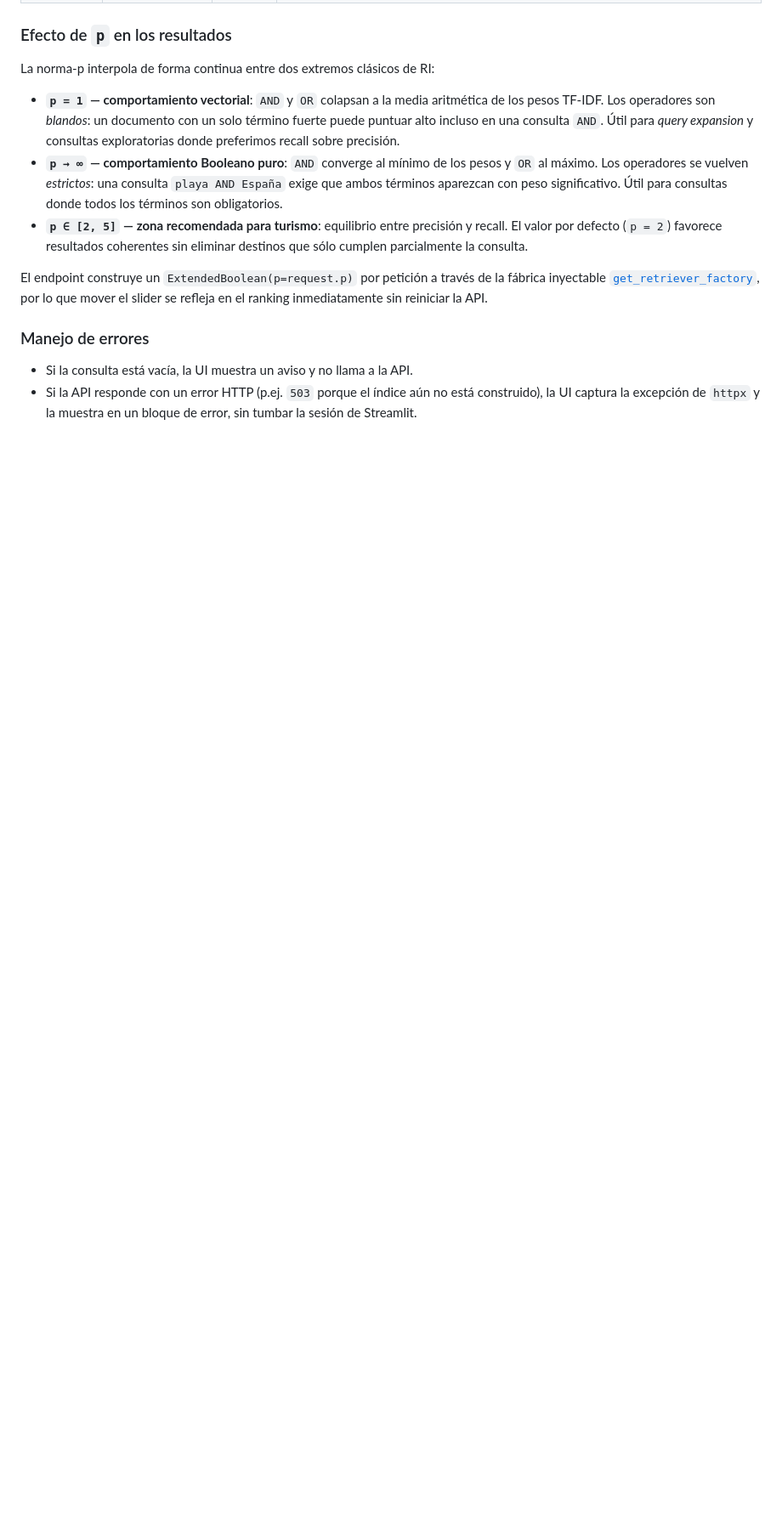
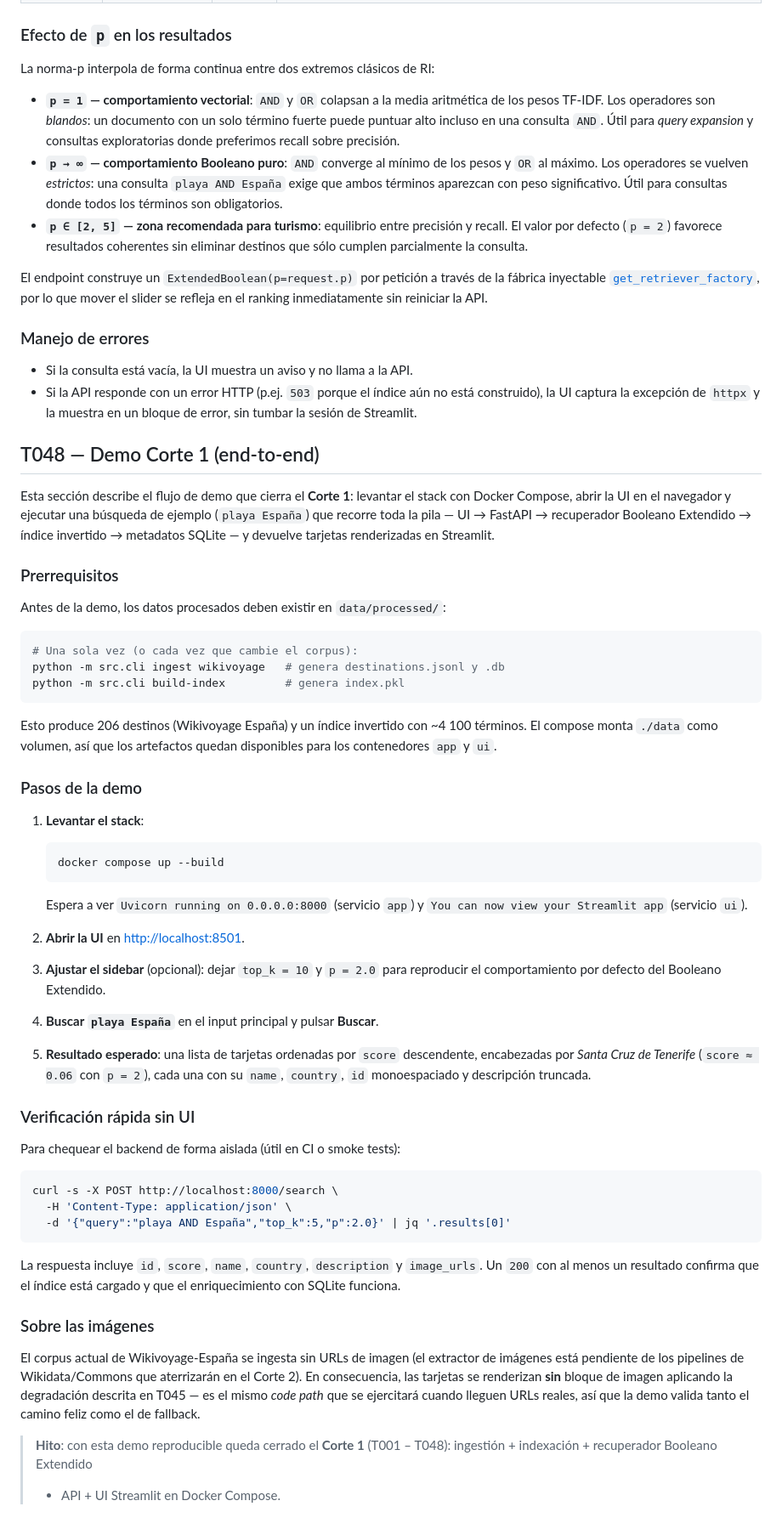
Before and after one commit to DayanCabrera2003/smart-tourism-engine, a Markdown page: docs/12_interfaz.md, the part around the change. Shown at 85% size. Rendered like a GitHub page; blank space fills up the shorter version.

Commit message:
Add demo section for end-to-end flow in Streamlit UI; include prerequisites, demo steps, and quick backend verification

````diff
--- a/docs/12_interfaz.md
+++ b/docs/12_interfaz.md
@@ -158,3 +158,76 @@ se refleja en el ranking inmediatamente sin reiniciar la API.
 - Si la API responde con un error HTTP (p.ej. `503` porque el índice aún no
   está construido), la UI captura la excepción de `httpx` y la muestra en un
   bloque de error, sin tumbar la sesión de Streamlit.
+
+## T048 — Demo Corte 1 (end-to-end)
+
+Esta sección describe el flujo de demo que cierra el **Corte 1**: levantar
+el stack con Docker Compose, abrir la UI en el navegador y ejecutar una
+búsqueda de ejemplo (`playa España`) que recorre toda la pila — UI →
+FastAPI → recuperador Booleano Extendido → índice invertido → metadatos
+SQLite — y devuelve tarjetas renderizadas en Streamlit.
+
+### Prerrequisitos
+
+Antes de la demo, los datos procesados deben existir en `data/processed/`:
+
+```bash
+# Una sola vez (o cada vez que cambie el corpus):
+python -m src.cli ingest wikivoyage   # genera destinations.jsonl y .db
+python -m src.cli build-index         # genera index.pkl
+```
+
+Esto produce 206 destinos (Wikivoyage España) y un índice invertido con
+~4 100 términos. El compose monta `./data` como volumen, así que los
+artefactos quedan disponibles para los contenedores `app` y `ui`.
+
+### Pasos de la demo
+
+1. **Levantar el stack**:
+
+   ```bash
+   docker compose up --build
+   ```
+
+   Espera a ver `Uvicorn running on 0.0.0.0:8000` (servicio `app`) y
+   `You can now view your Streamlit app` (servicio `ui`).
+
+2. **Abrir la UI** en [http://localhost:8501](http://localhost:8501).
+
+3. **Ajustar el sidebar** (opcional): dejar `top_k = 10` y `p = 2.0` para
+   reproducir el comportamiento por defecto del Booleano Extendido.
+
+4. **Buscar `playa España`** en el input principal y pulsar **Buscar**.
+
+5. **Resultado esperado**: una lista de tarjetas ordenadas por `score`
+   descendente, encabezadas por *Santa Cruz de Tenerife* (`score ≈ 0.06`
+   con `p = 2`), cada una con su `name`, `country`, `id` monoespaciado y
+   descripción truncada.
+
+### Verificación rápida sin UI
+
+Para chequear el backend de forma aislada (útil en CI o smoke tests):
+
+```bash
+curl -s -X POST http://localhost:8000/search \
+  -H 'Content-Type: application/json' \
+  -d '{"query":"playa AND España","top_k":5,"p":2.0}' | jq '.results[0]'
+```
+
+La respuesta incluye `id`, `score`, `name`, `country`, `description` y
+`image_urls`. Un `200` con al menos un resultado confirma que el índice
+está cargado y que el enriquecimiento con SQLite funciona.
+
+### Sobre las imágenes
+
+El corpus actual de Wikivoyage-España se ingesta sin URLs de imagen (el
+extractor de imágenes está pendiente de los pipelines de Wikidata/Commons
+que aterrizarán en el Corte 2). En consecuencia, las tarjetas se
+renderizan **sin** bloque de imagen aplicando la degradación descrita en
+T045 — es el mismo *code path* que se ejercitará cuando lleguen URLs
+reales, así que la demo valida tanto el camino feliz como el de
+fallback.
+
+> **Hito**: con esta demo reproducible queda cerrado el **Corte 1**
+> (T001 – T048): ingestión + indexación + recuperador Booleano Extendido
+> + API + UI Streamlit en Docker Compose.
````
